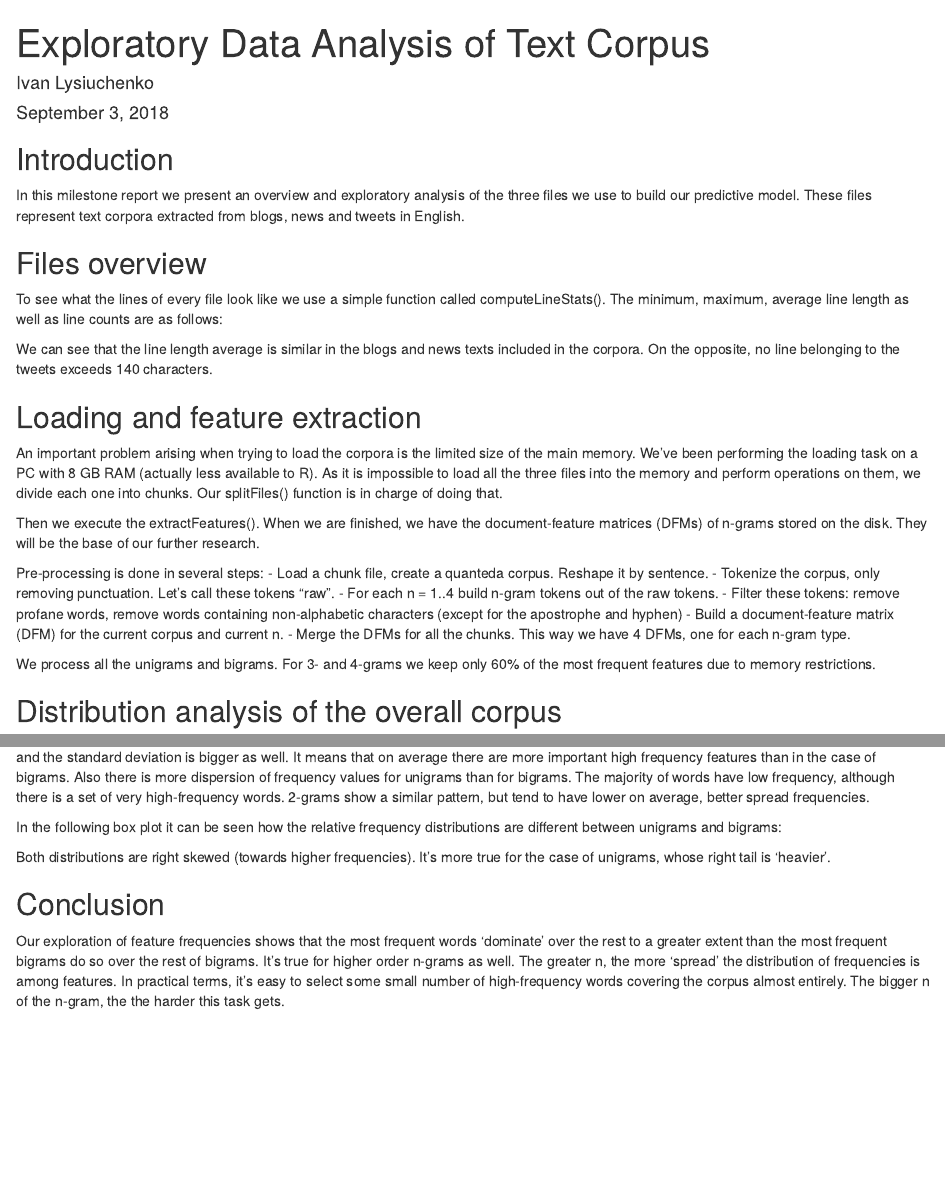
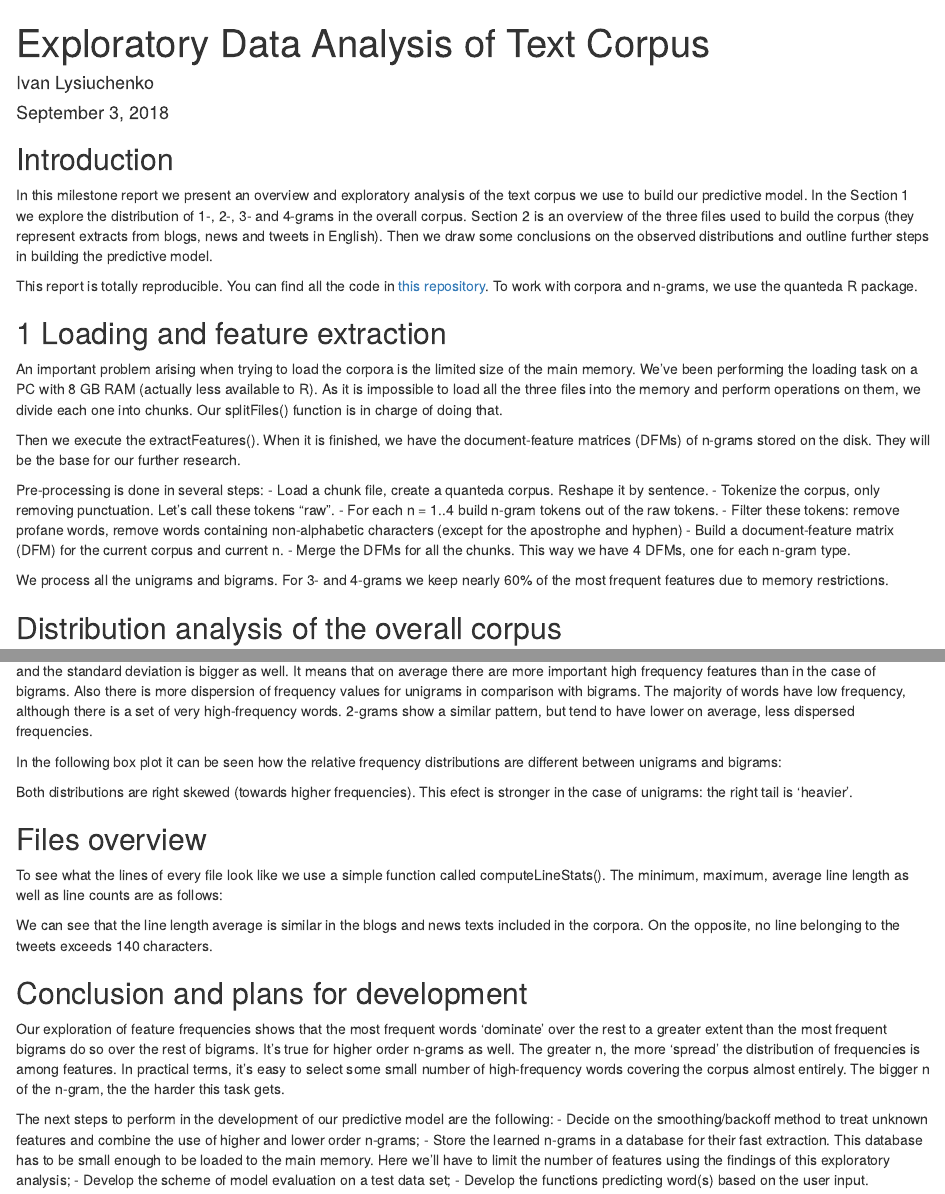
Before and after one commit to ivanlis/yellow_dog_predictor, an R Markdown document (doc/02milestone.Rmd): the page in a window 1100 px wide, from its top, and a second part further down, joined at a grey line. Rendered offline with R 4.5, knitr and Pandoc, with nearby package versions; the code chunks are not run, so their results and figures are left out.

Commit message:
Move the File Analysis section to the end of the document in 02milestone. Add text.

````diff
--- a/doc/02milestone.Rmd
+++ b/doc/02milestone.Rmd
@@ -11,15 +11,15 @@ knitr::opts_chunk$set(echo = TRUE)
 
 ## Introduction
 
-In this milestone report we present an overview and exploratory analysis of the three files
-we use to build our predictive model. These files represent text corpora extracted from
-blogs, news and tweets in English.
+In this milestone report we present an overview and exploratory analysis of the text corpus
+we use to build our predictive model. In the Section 1 we explore the distribution of
+1-, 2-, 3- and 4-grams in the overall corpus. Section 2 is an overview of the three files
+used to build the corpus (they represent extracts from blogs, news and tweets in English).
+Then we draw some conclusions on the observed distributions and outline further steps
+in building the predictive model.
 
-## Files overview
+This report is totally reproducible. You can find all the code
+in [this repository](https://github.com/ivanlis/yellow_dog_predictor).
+To work with corpora and n-grams, we use the quanteda R package.
 
-To see what the lines of every file look like we use a simple function called computeLineStats().
-The minimum, maximum, average line length as well as line counts are as follows:
 
-```{r message=FALSE, warning=FALSE, echo=FALSE}
-source("../TextFileTools/computeLineStats.R")
-fileNames <- c(
@@ -35,7 +26,4 @@ linestats
-We can see that the line length average is similar in the blogs and news texts included in
-the corpora. On the opposite, no line belonging to the tweets exceeds 140 characters.
-
-## Loading and feature extraction
+## 1 Loading and feature extraction
 
 ```{r echo=FALSE, warning=FALSE, message=FALSE}
 rebuildFiles <- FALSE
@@ -46,8 +34,8 @@ memory. We've been performing the loading task on a PC with 8 GB RAM (actually l
 As it is impossible to load all the three files into the memory and perform operations on them,
 we divide each one into chunks. Our splitFiles() function is in charge of doing that.
 
-Then we execute the extractFeatures(). When we are finished, we have the document-feature matrices
-(DFMs) of n-grams stored on the disk. They will be the base of our further research.
+Then we execute the extractFeatures(). When it is finished, we have the document-feature matrices
+(DFMs) of n-grams stored on the disk. They will be the base for our further research.
 
 Pre-processing is done in several steps:
 - Load a chunk file, create a quanteda corpus. Reshape it by sentence.
@@ -59,7 +47,7 @@ Pre-processing is done in several steps:
 - Merge the DFMs for all the chunks. This way we have 4 DFMs, one for each n-gram type.
 
 We process all the unigrams and bigrams.
-For 3- and 4-grams we keep only 60% of the most frequent features due to memory restrictions.
+For 3- and 4-grams we keep nearly 60% of the most frequent features due to memory restrictions.
 
 ```{r warning=FALSE, message=FALSE, echo=FALSE}
 source("../TextFileTools/splitFiles.R")
@@ -320,8 +308,8 @@ summary(freqs / sum(freqs))
 The mean of the relative frequency for bigrams is `r mean(freqs / sum(freqs))`, whereas its standard deviation is `r sd(freqs / sum(freqs))`.
 We can see that the mean for unigrams is higher, and the standard deviation is bigger as well. It means that on average
 there are more important high frequency features than in the case of bigrams. Also there is more dispersion of frequency values
-for unigrams than for bigrams. The majority of words have low frequency, although there is a set of very high-frequency
-words. 2-grams show a similar pattern, but tend to have lower on average, better spread frequencies.
+for unigrams in comparison with bigrams. The majority of words have low frequency, although there is a set of very high-frequency
+words. 2-grams show a similar pattern, but tend to have lower on average, less dispersed frequencies.
 
 ```{r echo=FALSE}
 rm(freqs)
@@ -341,14 +329,42 @@ and bigrams:
 g
 ```
 
-Both distributions are right skewed (towards higher frequencies). It's more true for the case of unigrams, whose right tail is 'heavier'.
+Both distributions are right skewed (towards higher frequencies). This efect is stronger in the case of unigrams: the right tail is 'heavier'.
+
+
+## Files overview
+
+To see what the lines of every file look like we use a simple function called computeLineStats().
+The minimum, maximum, average line length as well as line counts are as follows:
+
+```{r message=FALSE, warning=FALSE, echo=FALSE}
+source("../TextFileTools/computeLineStats.R")
+fileNames <- c(
+    "../materials/datasets/final/en_US/en_US.blogs.txt",
+    "../materials/datasets/final/en_US/en_US.news.txt",
+    "../materials/datasets/final/en_US/en_US.twitter.txt"
+)
+fileDescr <- c("Blogs", "News", "Twitter")
+linestats <- computeLineStats(fileNames, fileDescr)
+linestats
+```
+
+We can see that the line length average is similar in the blogs and news texts included in
+the corpora. On the opposite, no line belonging to the tweets exceeds 140 characters.
 
 
 
-## Conclusion
+## Conclusion and plans for development
 
 Our exploration of feature frequencies shows that the most frequent words 'dominate' over the rest to a greater extent than the most
 frequent bigrams do so over the rest of bigrams. It's true for higher order n-grams as well. The greater n, the more 'spread' the distribution
 of frequencies is among features.
 In practical terms, it's easy to select some small number of high-frequency words covering the corpus almost entirely. The bigger n of
 the n-gram, the the harder this task gets.
+
+The next steps to perform in the development of our predictive model are the following:
+- Decide on the smoothing/backoff method to treat unknown features and combine the use of higher and lower order n-grams;
+- Store the learned n-grams in a database for their fast extraction. This database has to be small enough to be loaded to the main memory.
+Here we'll have to limit the number of features using the findings of this exploratory analysis;
+- Develop the scheme of model evaluation on a test data set;
+- Develop the functions predicting word(s) based on the user input.
````
Also changed, not shown: doc/02milestone.html, doc/02milestone.Rmd (13 more changed lines).
